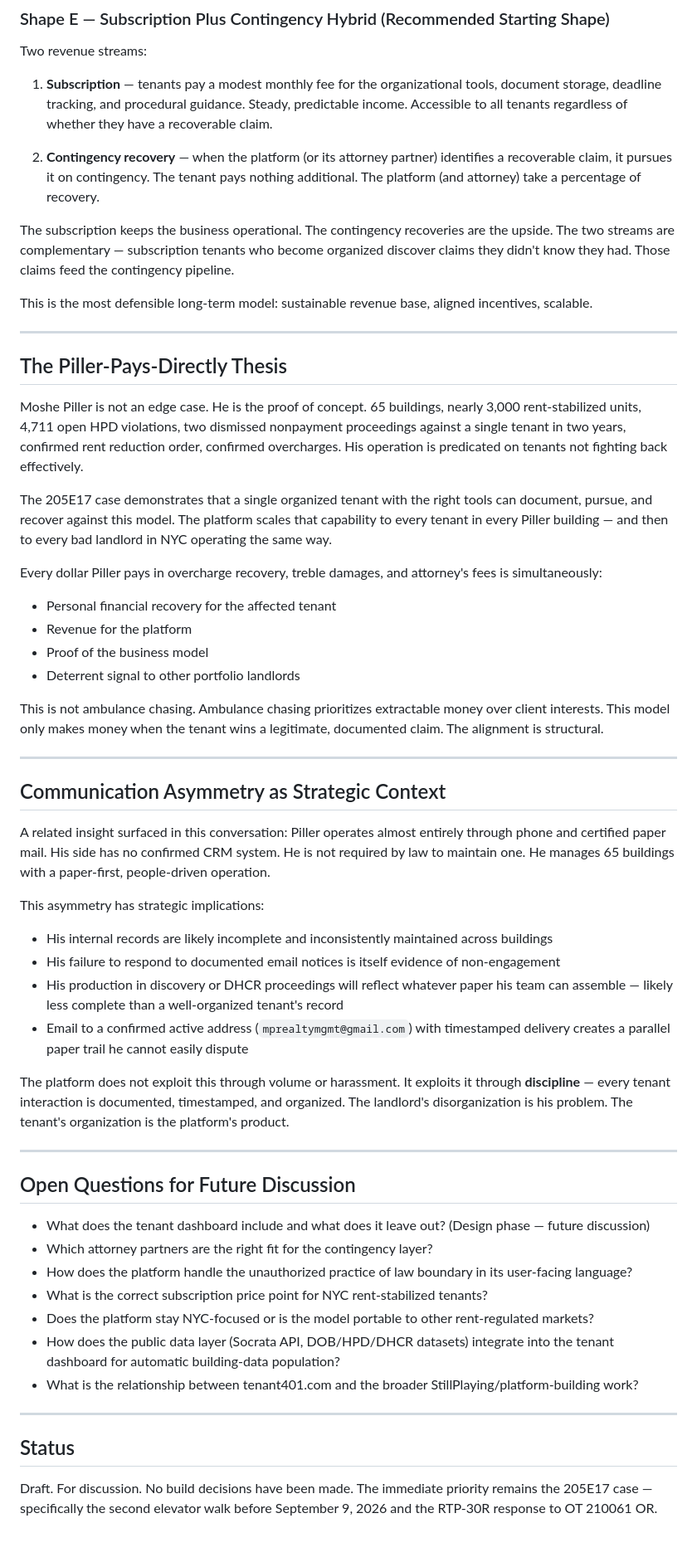
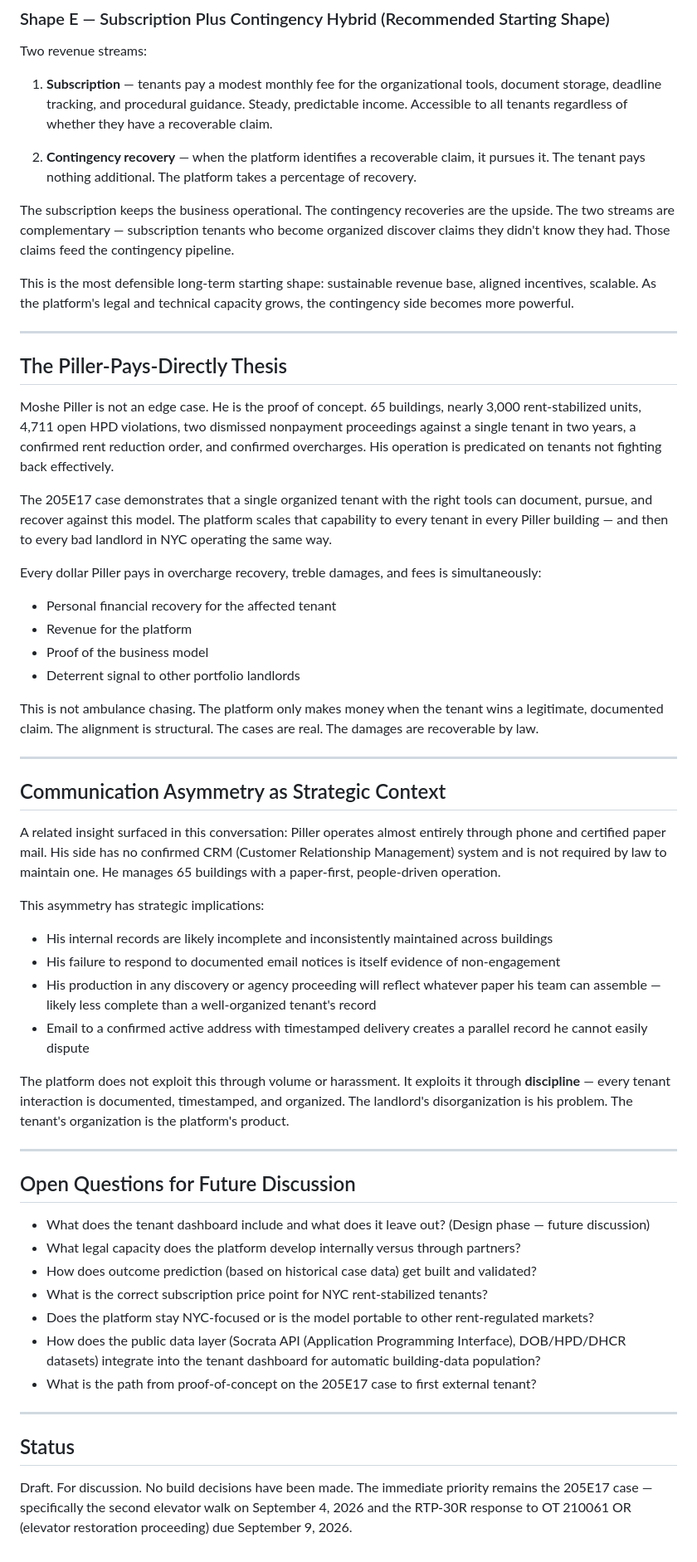
Before and after one commit to workingpleasewait/tenant401, a Markdown page: product/possible-business-models.md, the part around one of its changes. Shown at 83% size. GitHub-like rendering.

Commit message:
update: business models brief v2 — remove premature legal boundary assumptions, open platform scope

```diff
--- a/product/possible-business-models.md
+++ b/product/possible-business-models.md
@@ -106,40 +118,40 @@ Two revenue streams:
 
 1. **Subscription** — tenants pay a modest monthly fee for the organizational tools, document storage, deadline tracking, and procedural guidance. Steady, predictable income. Accessible to all tenants regardless of whether they have a recoverable claim.
 
-2. **Contingency recovery** — when the platform (or its attorney partner) identifies a recoverable claim, it pursues it on contingency. The tenant pays nothing additional. The platform (and attorney) take a percentage of recovery.
+2. **Contingency recovery** — when the platform identifies a recoverable claim, it pursues it. The tenant pays nothing additional. The platform takes a percentage of recovery.
 
 The subscription keeps the business operational. The contingency recoveries are the upside. The two streams are complementary — subscription tenants who become organized discover claims they didn't know they had. Those claims feed the contingency pipeline.
 
-This is the most defensible long-term model: sustainable revenue base, aligned incentives, scalable.
+This is the most defensible long-term starting shape: sustainable revenue base, aligned incentives, scalable. As the platform's legal and technical capacity grows, the contingency side becomes more powerful.
 
 ---
 
 ## The Piller-Pays-Directly Thesis
 
-Moshe Piller is not an edge case. He is the proof of concept. 65 buildings, nearly 3,000 rent-stabilized units, 4,711 open HPD violations, two dismissed nonpayment proceedings against a single tenant in two years, confirmed rent reduction order, confirmed overcharges. His operation is predicated on tenants not fighting back effectively.
+Moshe Piller is not an edge case. He is the proof of concept. 65 buildings, nearly 3,000 rent-stabilized units, 4,711 open HPD violations, two dismissed nonpayment proceedings against a single tenant in two years, a confirmed rent reduction order, and confirmed overcharges. His operation is predicated on tenants not fighting back effectively.
 
 The 205E17 case demonstrates that a single organized tenant with the right tools can document, pursue, and recover against this model. The platform scales that capability to every tenant in every Piller building — and then to every bad landlord in NYC operating the same way.
 
-Every dollar Piller pays in overcharge recovery, treble damages, and attorney's fees is simultaneously:
+Every dollar Piller pays in overcharge recovery, treble damages, and fees is simultaneously:
 - Personal financial recovery for the affected tenant
 - Revenue for the platform
 - Proof of the business model
 - Deterrent signal to other portfolio landlords
 
-This is not ambulance chasing. Ambulance chasing prioritizes extractable money over client interests. This model only makes money when the tenant wins a legitimate, documented claim. The alignment is structural.
+This is not ambulance chasing. The platform only makes money when the tenant wins a legitimate, documented claim. The alignment is structural. The cases are real. The damages are recoverable by law.
 
 ---
 
 ## Communication Asymmetry as Strategic Context
 
-A related insight surfaced in this conversation: Piller operates almost entirely through phone and certified paper mail. His side has no confirmed CRM system. He is not required by law to maintain one. He manages 65 buildings with a paper-first, people-driven operation.
+A related insight surfaced in this conversation: Piller operates almost entirely through phone and certified paper mail. His side has no confirmed CRM (Customer Relationship Management) system and is not required by law to maintain one. He manages 65 buildings with a paper-first, people-driven operation.
 
 This asymmetry has strategic implications:
 
 - His internal records are likely incomplete and inconsistently maintained across buildings
 - His failure to respond to documented email notices is itself evidence of non-engagement
-- His production in discovery or DHCR proceedings will reflect whatever paper his team can assemble — likely less complete than a well-organized tenant's record
-- Email to a confirmed active address (`mprealtymgmt@gmail.com`) with timestamped delivery creates a parallel paper trail he cannot easily dispute
+- His production in any discovery or agency proceeding will reflect whatever paper his team can assemble — likely less complete than a well-organized tenant's record
+- Email to a confirmed active address with timestamped delivery creates a parallel record he cannot easily dispute
 
 The platform does not exploit this through volume or harassment. It exploits it through **discipline** — every tenant interaction is documented, timestamped, and organized. The landlord's disorganization is his problem. The tenant's organization is the platform's product.
 
@@ -148,15 +160,15 @@ The platform does not exploit this through volume or harassment. It exploits it
 ## Open Questions for Future Discussion
 
 - What does the tenant dashboard include and what does it leave out? (Design phase — future discussion)
-- Which attorney partners are the right fit for the contingency layer?
-- How does the platform handle the unauthorized practice of law boundary in its user-facing language?
+- What legal capacity does the platform develop internally versus through partners?
+- How does outcome prediction (based on historical case data) get built and validated?
 - What is the correct subscription price point for NYC rent-stabilized tenants?
 - Does the platform stay NYC-focused or is the model portable to other rent-regulated markets?
-- How does the public data layer (Socrata API, DOB/HPD/DHCR datasets) integrate into the tenant dashboard for automatic building-data population?
-- What is the relationship between tenant401.com and the broader StillPlaying/platform-building work?
+- How does the public data layer (Socrata API (Application Programming Interface), DOB/HPD/DHCR datasets) integrate into the tenant dashboard for automatic building-data population?
+- What is the path from proof-of-concept on the 205E17 case to first external tenant?
 
 ---
 
 ## Status
 
-Draft. For discussion. No build decisions have been made. The immediate priority remains the 205E17 case — specifically the second elevator walk before September 9, 2026 and the RTP-30R response to OT 210061 OR.
+Draft. For discussion. No build decisions have been made. The immediate priority remains the 205E17 case — specifically the second elevator walk on September 4, 2026 and the RTP-30R response to OT 210061 OR (elevator restoration proceeding) due September 9, 2026.
```
Also changed, not shown: other parts of product/possible-business-models.md (+25 -13 lines).
